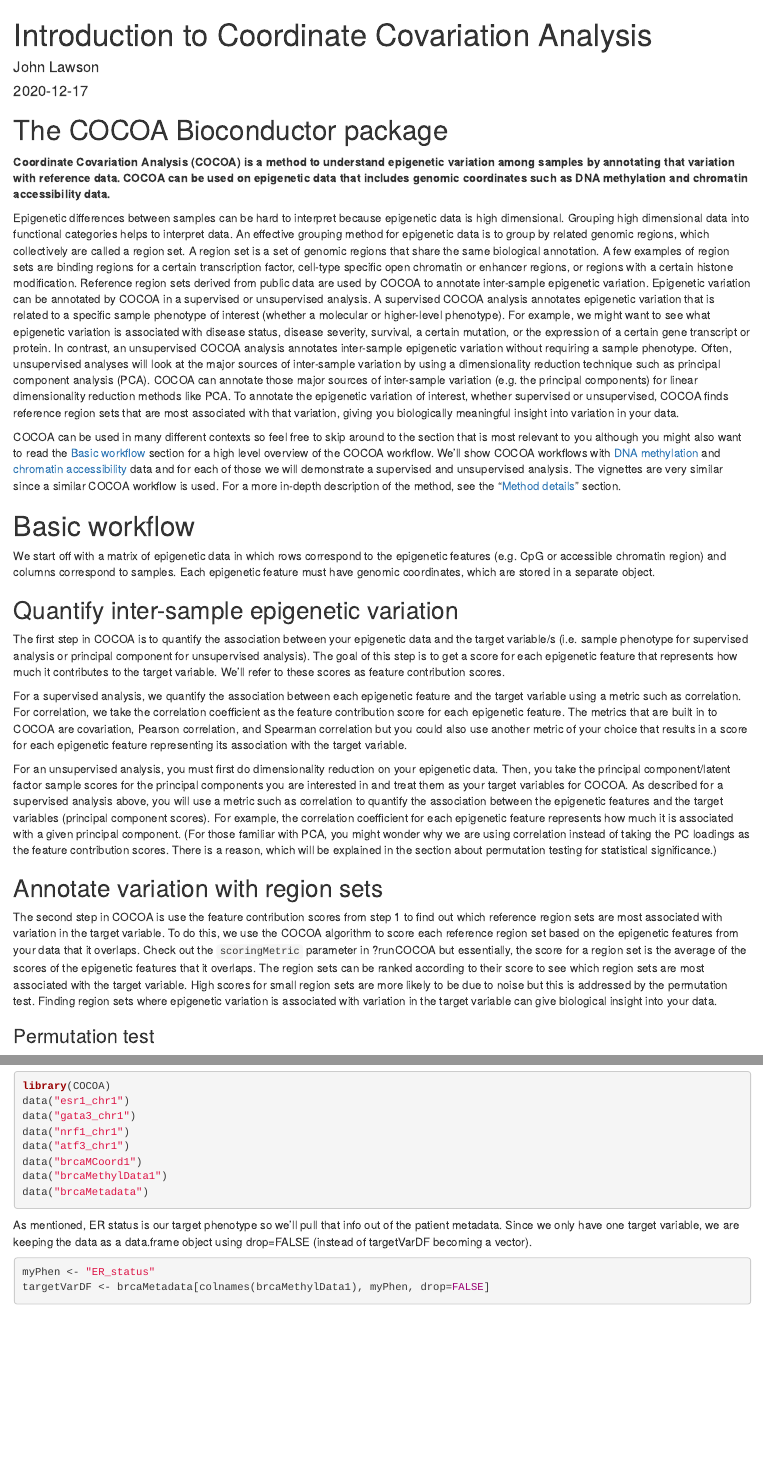
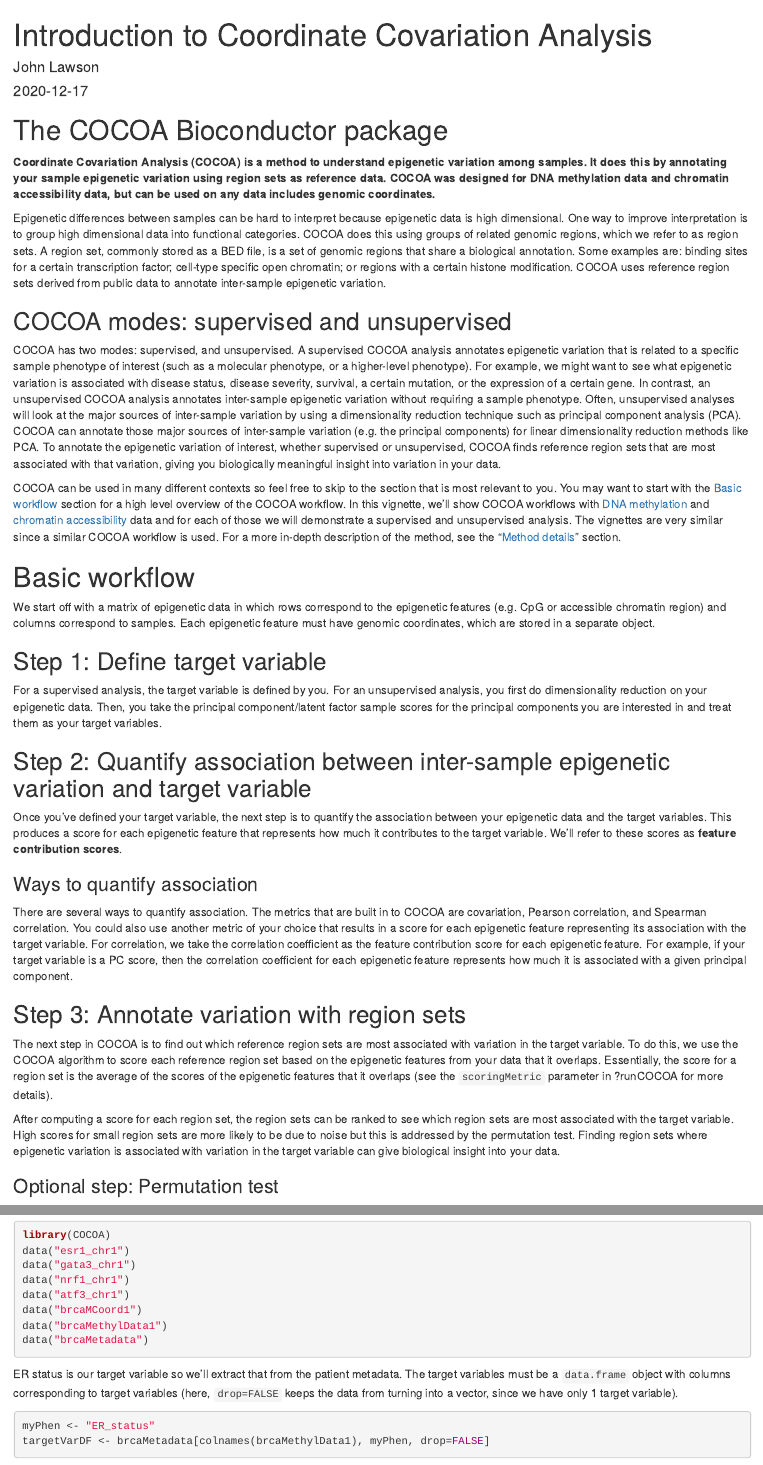
Before and after one commit to databio/COCOA, an R Markdown document (vignettes/IntroToCOCOA.Rmd): the page in a window 1100 px wide, from its top, and a second part further down, joined at a grey line. Rendered offline with R 4.5, knitr and Pandoc, with nearby package versions; drawn as R Markdown's standard HTML page in place of the format the file asks for; some code elsewhere in the file could not run offline.

Commit message:
Vignette text edits

````diff
--- a/vignettes/IntroToCOCOA.Rmd
+++ b/vignettes/IntroToCOCOA.Rmd
@@ -15,30 +15,40 @@ vignette: >
 # The COCOA Bioconductor package
 
 
-**Coordinate Covariation Analysis (COCOA) is a method to understand epigenetic variation among samples by annotating that variation with reference data. COCOA can be used on epigenetic data that includes genomic coordinates such as DNA methylation and chromatin accessibility data.**
+**Coordinate Covariation Analysis (COCOA) is a method to understand epigenetic variation among samples. It does this by annotating your sample epigenetic variation using region sets as reference data. COCOA was designed for DNA methylation data and chromatin accessibility data, but can be used on any data includes genomic coordinates.**
 
 
-Epigenetic differences between samples can be hard to interpret because epigenetic data is high dimensional. Grouping high dimensional data into functional categories helps to interpret data. An effective grouping method for epigenetic data is to group by related genomic regions, which collectively are called a region set. A region set is a set of genomic regions that share the same biological annotation. A few examples of region sets are binding regions for a certain transcription factor, cell-type specific open chromatin or enhancer regions, or regions with a certain histone modification. Reference region sets derived from public data are used by COCOA to annotate inter-sample epigenetic variation. Epigenetic variation can be annotated by COCOA in a supervised or unsupervised analysis. A supervised COCOA analysis annotates epigenetic variation that is related to a specific sample phenotype of interest (whether a molecular or higher-level phenotype). For example, we might want to see what epigenetic variation is associated with disease status, disease severity, survival, a certain mutation, or the expression of a certain gene transcript or protein. In contrast, an unsupervised COCOA analysis annotates inter-sample epigenetic variation without requiring a sample phenotype. Often, unsupervised analyses will look at the major sources of inter-sample variation by using a dimensionality reduction technique such as principal component analysis (PCA). COCOA can annotate those major sources of inter-sample variation (e.g. the principal components) for linear dimensionality reduction methods like PCA. To annotate the epigenetic variation of interest, whether supervised or unsupervised, COCOA finds reference region sets that are most associated with that variation, giving you biologically meaningful insight into variation in your data.
+Epigenetic differences between samples can be hard to interpret because epigenetic data is high dimensional. One way to improve interpretation is to group high dimensional data into functional categories. COCOA does this using groups of related genomic regions, which we refer to as region sets. A region set, commonly stored as a BED file, is a set of genomic regions that share a biological annotation. Some examples are: binding sites for a certain transcription factor; cell-type specific open chromatin; or regions with a certain histone modification. COCOA uses reference region sets derived from public data to annotate inter-sample epigenetic variation.
 
-COCOA can be used in many different contexts so feel free to skip around to the section that is most relevant to you although you might also want to read the [Basic workflow] section for a high level overview of the COCOA workflow. We'll show COCOA workflows with [DNA methylation](#DNAm) and [chromatin accessibility](#ATAC) data and for each of those we will demonstrate a supervised and unsupervised analysis. The vignettes are very similar since a similar COCOA workflow is used. For a more in-depth description of the method, see the "[Method details]" section.
+## COCOA modes: supervised and unsupervised
+
+COCOA has two modes: supervised, and unsupervised. A supervised COCOA analysis annotates epigenetic variation that is related to a specific sample phenotype of interest (such as a molecular phenotype, or a higher-level phenotype). For example, we might want to see what epigenetic variation is associated with disease status, disease severity, survival, a certain mutation, or the expression of a certain gene. In contrast, an unsupervised COCOA analysis annotates inter-sample epigenetic variation without requiring a sample phenotype. Often, unsupervised analyses will look at the major sources of inter-sample variation by using a dimensionality reduction technique such as principal component analysis (PCA). COCOA can annotate those major sources of inter-sample variation (e.g. the principal components) for linear dimensionality reduction methods like PCA. To annotate the epigenetic variation of interest, whether supervised or unsupervised, COCOA finds reference region sets that are most associated with that variation, giving you biologically meaningful insight into variation in your data.
+
+COCOA can be used in many different contexts so feel free to skip to the section that is most relevant to you. You may want to start with the [Basic workflow] section for a high level overview of the COCOA workflow. In this vignette, we'll show COCOA workflows with [DNA methylation](#DNAm) and [chromatin accessibility](#ATAC) data and for each of those we will demonstrate a supervised and unsupervised analysis. The vignettes are very similar since a similar COCOA workflow is used. For a more in-depth description of the method, see the "[Method details]" section.
 
 # Basic workflow
 
 We start off with a matrix of epigenetic data in which rows correspond to the epigenetic features (e.g. CpG or accessible chromatin region) and columns correspond to samples. Each epigenetic feature must have genomic coordinates, which are stored in a separate object.
 
-## Quantify inter-sample epigenetic variation
+## Step 1: Define target variable
 
-The first step in COCOA is to quantify the association between your epigenetic data and the target variable/s (i.e. sample phenotype for supervised analysis or principal component for unsupervised analysis). The goal of this step is to get a score for each epigenetic feature that represents how much it contributes to the target variable. We'll refer to these scores as feature contribution scores.
+For a supervised analysis, the target variable is defined by you. For an unsupervised analysis, you first do dimensionality reduction on your epigenetic data. Then, you take the principal component/latent factor sample scores for the principal components you are interested in and treat them as your target variables.
 
-For a supervised analysis, we quantify the association between each epigenetic feature and the target variable using a metric such as correlation. For correlation, we take the correlation coefficient as the feature contribution score for each epigenetic feature. The metrics that are built in to COCOA are covariation, Pearson correlation, and Spearman correlation but you could also use another metric of your choice that results in a score for each epigenetic feature representing its association with the target variable.
+## Step 2: Quantify association between inter-sample epigenetic variation and target variable
 
-For an unsupervised analysis, you must first do dimensionality reduction on your epigenetic data. Then, you take the principal component/latent factor sample scores for the principal components you are interested in and treat them as your target variables for COCOA. As described for a supervised analysis above, you will use a metric such as correlation to quantify the association between the epigenetic features and the target variables (principal component scores). For example, the correlation coefficient for each epigenetic feature represents how much it is associated with a given principal component. (For those familiar with PCA, you might wonder why we are using correlation instead of taking the PC loadings as the feature contribution scores. There is a reason, which will be explained in the section about permutation testing for statistical significance.)
+Once you've defined your target variable, the next step is to quantify the association between your epigenetic data and the target variables. This produces a score for each epigenetic feature that represents how much it contributes to the target variable. We'll refer to these scores as **feature contribution scores**.
 
-## Annotate variation with region sets
+### Ways to quantify association
 
-The second step in COCOA is use the feature contribution scores from step 1 to find out which reference region sets are most associated with variation in the target variable. To do this, we use the COCOA algorithm to score each reference region set based on the epigenetic features from your data that it overlaps. Check out the `scoringMetric` parameter in ?runCOCOA but essentially, the score for a region set is the average of the scores of the epigenetic features that it overlaps. The region sets can be ranked according to their score to see which region sets are most associated with the target variable. High scores for small region sets are more likely to be due to noise but this is addressed by the permutation test. Finding region sets where epigenetic variation is associated with variation in the target variable can give biological insight into your data.
+There are several ways to quantify association. The metrics that are built in to COCOA are covariation, Pearson correlation, and Spearman correlation. You could also use another metric of your choice that results in a score for each epigenetic feature representing its association with the target variable. For correlation, we take the correlation coefficient as the feature contribution score for each epigenetic feature. For example, if your target variable is a PC score, then the correlation coefficient for each epigenetic feature represents how much it is associated with a given principal component.
 
-### Permutation test
+## Step 3: Annotate variation with region sets
+
+The next step in COCOA is to find out which reference region sets are most associated with variation in the target variable. To do this, we use the COCOA algorithm to score each reference region set based on the epigenetic features from your data that it overlaps. Essentially, the score for a region set is the average of the scores of the epigenetic features that it overlaps (see the `scoringMetric` parameter in ?runCOCOA for more details).
+
+After computing a score for each region set, the region sets can be ranked to see which region sets are most associated with the target variable. High scores for small region sets are more likely to be due to noise but this is addressed by the permutation test. Finding region sets where epigenetic variation is associated with variation in the target variable can give biological insight into your data.
+
+### Optional step: Permutation test
 
 To account for the different sizes of region sets and to assess statistical significance of the results, we can do a permutation test to estimate p-values. We run COCOA on shuffled data to get null distributions for each region set. More specifically, we shuffle the samples' values for the target variable and recompute COCOA scores as described above. After doing this many times, the permutation COCOA scores for a given region set make up a region set-specific null distribution. This null distribution accounts for the size of the region set. If multiple target variables are used, each target variable, region set combination will have its own unique null distribution. To avoid the need to run a large number of permutations, we can run a small number of permutations (a few hundred) and then fit a gamma distribution to each null distribution. We use the gamma distribution to estimate a p-value for the real COCOA score for each region set. As mentioned before, the unsupervised COCOA test does not use PCA loadings as the feature contribution scores. This is done so that PCA, a time-consuming computation, does not have to be recomputed for every permutation. Instead, the PC sample scores are treated as the target variable and shuffled so that the feature contribution scores can be recalculated.
 
@@ -75,7 +85,7 @@ data("brcaMethylData1")
 data("brcaMetadata")
 ```
 
-As mentioned, ER status is our target phenotype so we'll pull that info out of the patient metadata. Since we only have one target variable, we are keeping the data as a data.frame object using drop=FALSE (instead of targetVarDF becoming a vector).
+ER status is our target variable so we'll extract that from the patient metadata. The target variables must be a `data.frame` object with columns corresponding to target variables (here, `drop=FALSE` keeps the data from turning into a vector, since we have only 1 target variable).
 
 ```{r, eval=TRUE, message=FALSE, warning=FALSE}
 myPhen <- "ER_status"
````
